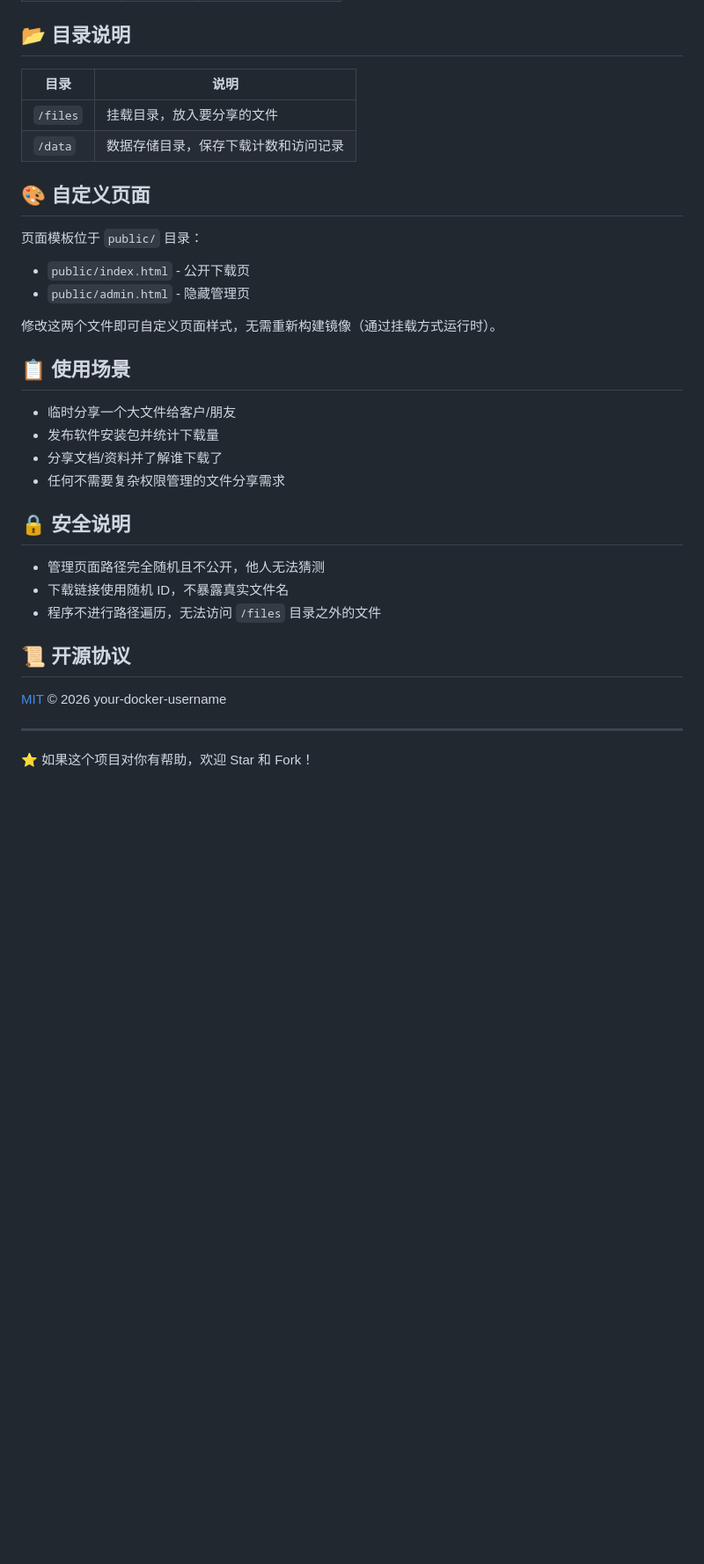
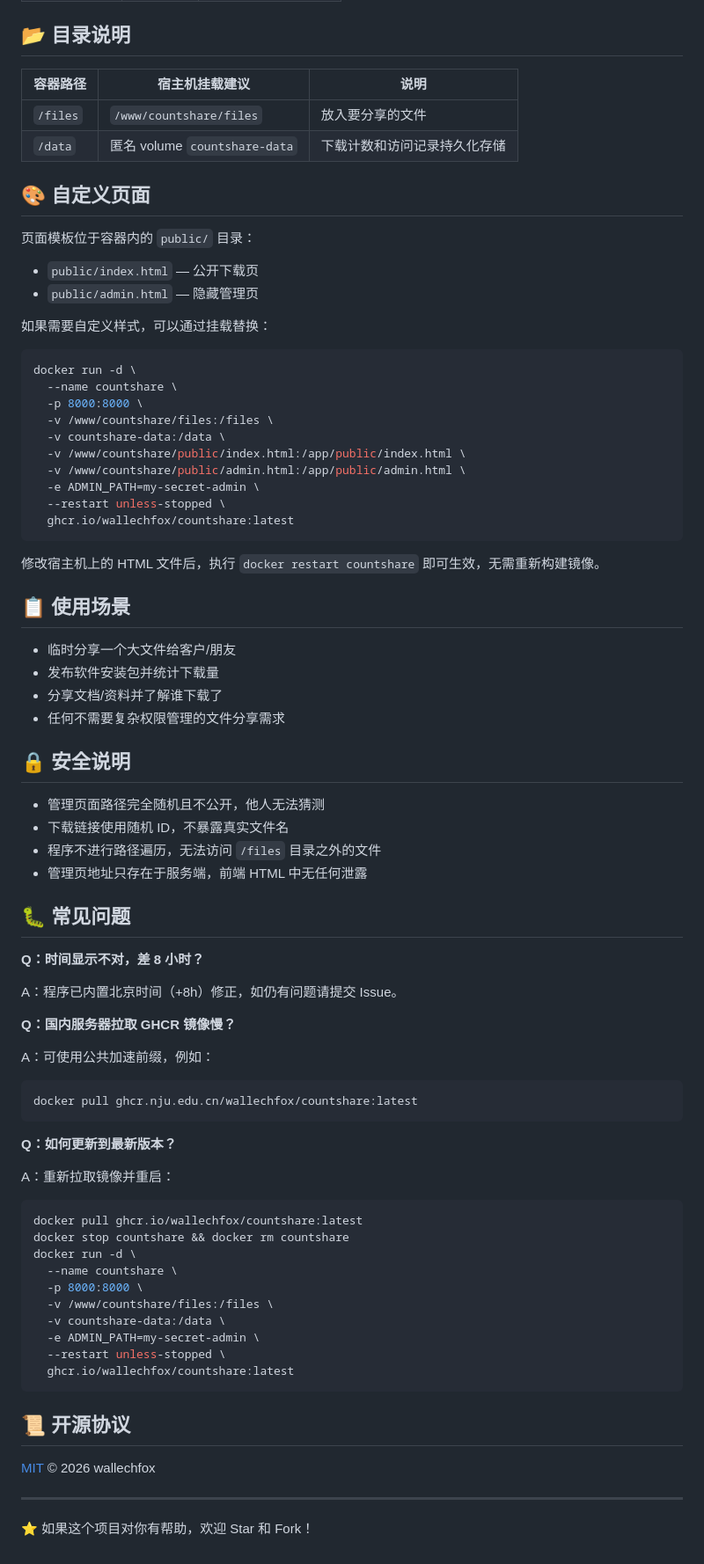
Before and after one commit to wallechfox/countshare, a Markdown page: Readme.md, the part around one of its changes. Shown at 88% size. Drawn GitHub-style; blank space fills up the shorter version.

````diff
--- a/Readme.md
+++ b/Readme.md
@@ -66,19 +69,34 @@ countshare-data:
 
 ## 📂 目录说明
 
-| 目录 | 说明 |
-|---|---|
-| `/files` | 挂载目录，放入要分享的文件 |
-| `/data` | 数据存储目录，保存下载计数和访问记录 |
+| 容器路径 | 宿主机挂载建议 | 说明 |
+|---|---|---|
+| `/files` | `/www/countshare/files` | 放入要分享的文件 |
+| `/data` | 匿名 volume `countshare-data` | 下载计数和访问记录持久化存储 |
 
 ## 🎨 自定义页面
 
-页面模板位于 `public/` 目录：
+页面模板位于容器内的 `public/` 目录：
 
-- `public/index.html` - 公开下载页
-- `public/admin.html` - 隐藏管理页
+- `public/index.html` — 公开下载页
+- `public/admin.html` — 隐藏管理页
 
-修改这两个文件即可自定义页面样式，无需重新构建镜像（通过挂载方式运行时）。
+如果需要自定义样式，可以通过挂载替换：
+
+```bash
+docker run -d \
+  --name countshare \
+  -p 8000:8000 \
+  -v /www/countshare/files:/files \
+  -v countshare-data:/data \
+  -v /www/countshare/public/index.html:/app/public/index.html \
+  -v /www/countshare/public/admin.html:/app/public/admin.html \
+  -e ADMIN_PATH=my-secret-admin \
+  --restart unless-stopped \
+  ghcr.io/wallechfox/countshare:latest
+```
+
+修改宿主机上的 HTML 文件后，执行 `docker restart countshare` 即可生效，无需重新构建镜像。
 
 ## 📋 使用场景
 
@@ -92,10 +110,42 @@ countshare-data:
 - 管理页面路径完全随机且不公开，他人无法猜测
 - 下载链接使用随机 ID，不暴露真实文件名
 - 程序不进行路径遍历，无法访问 `/files` 目录之外的文件
+- 管理页地址只存在于服务端，前端 HTML 中无任何泄露
+
+## 🐛 常见问题
+
+**Q：时间显示不对，差 8 小时？**
+
+A：程序已内置北京时间（+8h）修正，如仍有问题请提交 Issue。
+
+**Q：国内服务器拉取 GHCR 镜像慢？**
+
+A：可使用公共加速前缀，例如：
+
+```bash
+docker pull ghcr.nju.edu.cn/wallechfox/countshare:latest
+```
+
+**Q：如何更新到最新版本？**
+
+A：重新拉取镜像并重启：
+
+```bash
+docker pull ghcr.io/wallechfox/countshare:latest
+docker stop countshare && docker rm countshare
+docker run -d \
+  --name countshare \
+  -p 8000:8000 \
+  -v /www/countshare/files:/files \
+  -v countshare-data:/data \
+  -e ADMIN_PATH=my-secret-admin \
+  --restart unless-stopped \
+  ghcr.io/wallechfox/countshare:latest
+```
 
 ## 📜 开源协议
 
-[MIT](LICENSE) © 2026 your-docker-username
+[MIT](LICENSE) © 2026 wallechfox
 
 ---
 
````
Also changed, not shown: other parts of Readme.md (+32 -29 lines).
